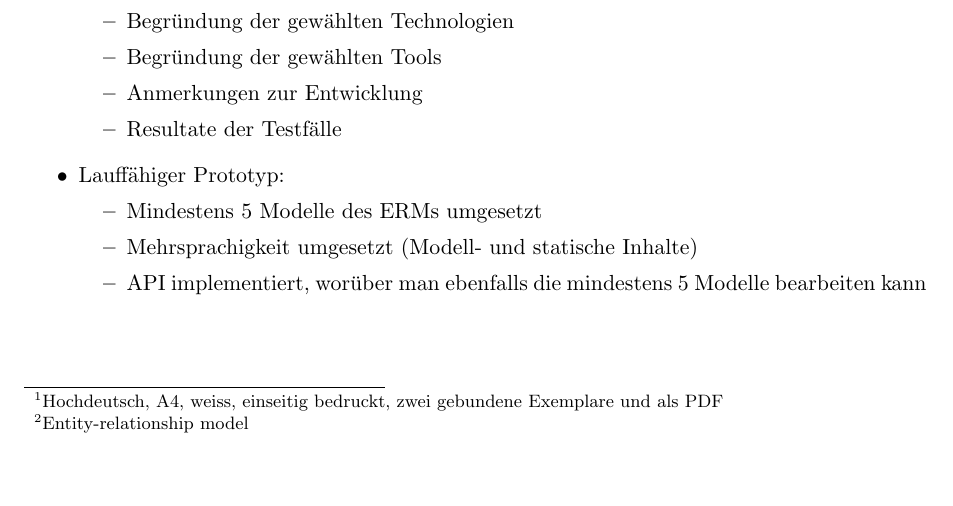
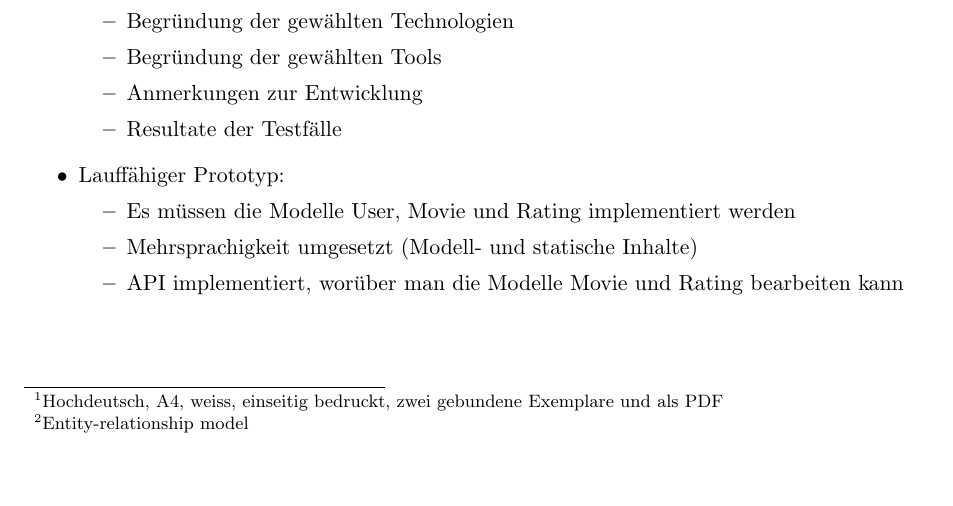
Before and after one commit to sspross/oml, a LaTeX document (doc/aufgabenstellung/aufgabenstellung.tex): part of page 3 of 5, cut so that both start at the same text. Compiled offline with pdfLaTeX.

Commit message:
updated aufgabenstellung while design review

```diff
--- a/doc/aufgabenstellung/aufgabenstellung.tex
+++ b/doc/aufgabenstellung/aufgabenstellung.tex
@@ -157,11 +157,12 @@
         \end{itemize}
     	\item Lauffähiger Prototyp:
     	\begin{itemize}
-            \item Mindestens 5 Modelle des ERMs umgesetzt
+            \item Es müssen die Modelle User, Movie und Rating implementiert
+                werden
             \item Mehrsprachigkeit umgesetzt (Modell- und statische
                 Inhalte)
-            \item API implementiert, worüber man ebenfalls die mindestens 5
-                Modelle bearbeiten kann
+            \item API implementiert, worüber man die Modelle Movie und Rating
+                bearbeiten kann
         \end{itemize}
     \end{itemize}
 
```
